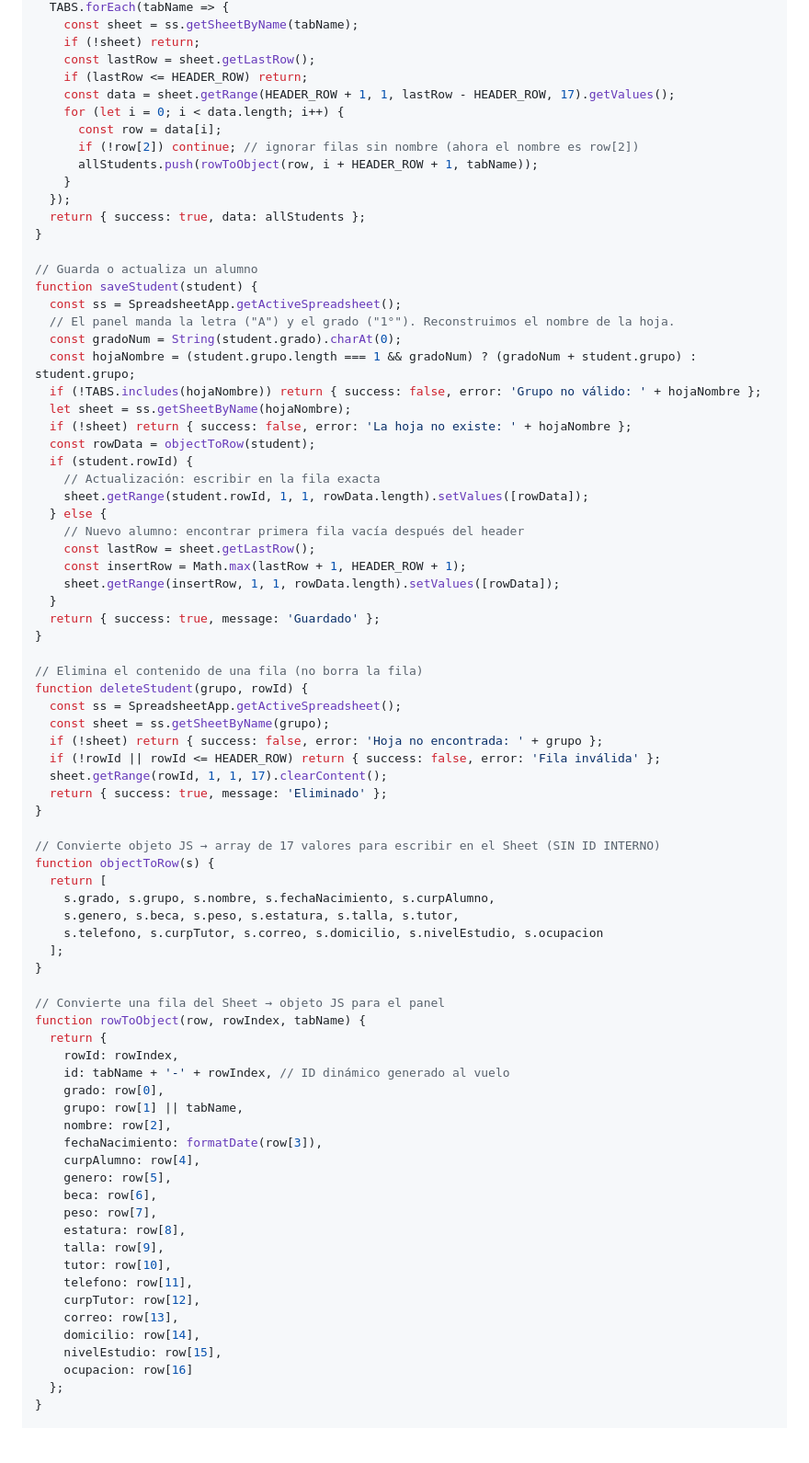
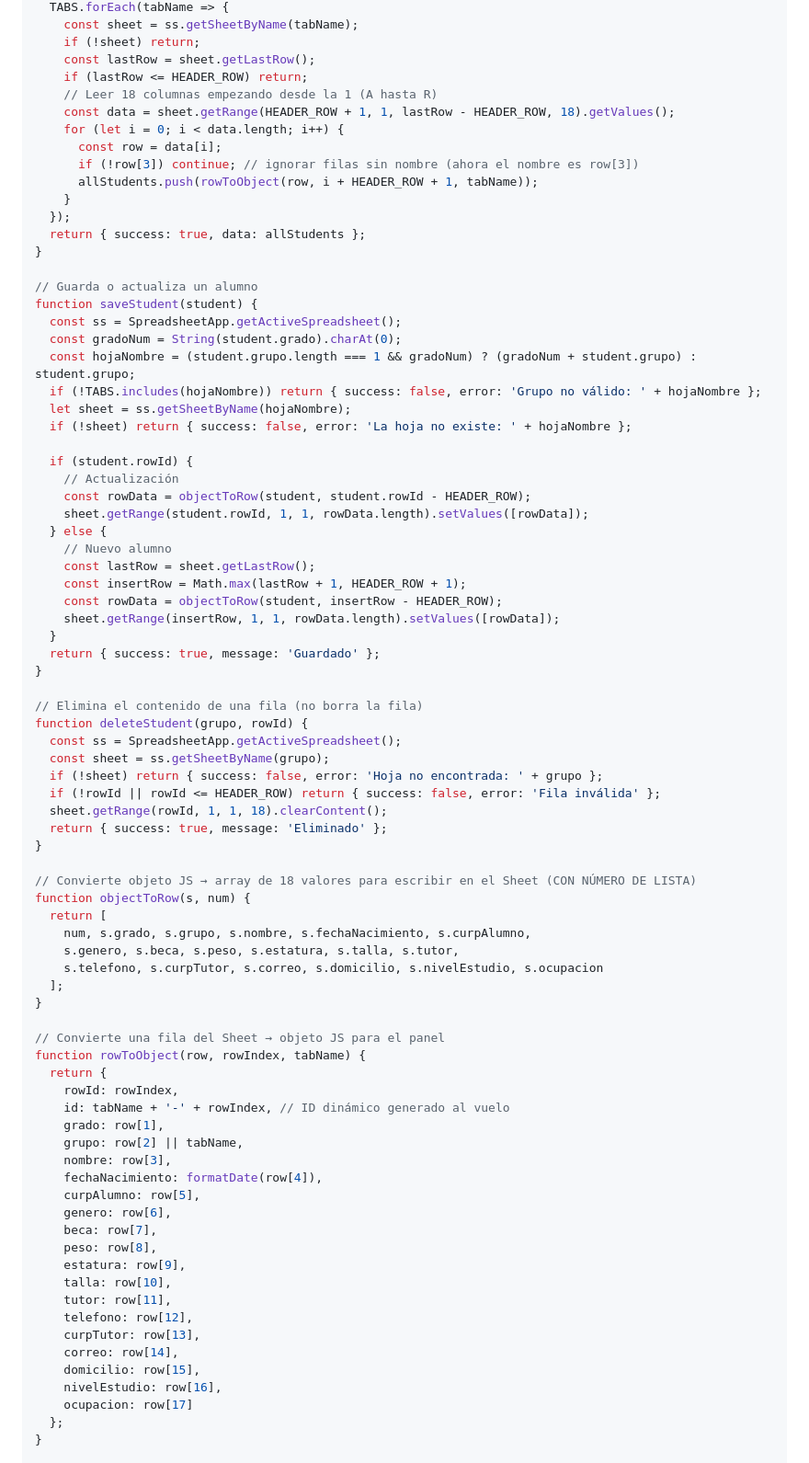
Before and after one commit to Angeliteh/escuelas_flujo_estadistica, a Markdown page: docs/04_apps_script.md, the part around the change. Shown at 92% size. Drawn GitHub-style; blank space fills up the shorter version.

Commit message:
upadte en columna No

```diff
--- a/docs/04_apps_script.md
+++ b/docs/04_apps_script.md
@@ -62,10 +62,11 @@ function getStudents() {
     if (!sheet) return;
     const lastRow = sheet.getLastRow();
     if (lastRow <= HEADER_ROW) return;
-    const data = sheet.getRange(HEADER_ROW + 1, 1, lastRow - HEADER_ROW, 17).getValues();
+    // Leer 18 columnas empezando desde la 1 (A hasta R)
+    const data = sheet.getRange(HEADER_ROW + 1, 1, lastRow - HEADER_ROW, 18).getValues();
     for (let i = 0; i < data.length; i++) {
       const row = data[i];
-      if (!row[2]) continue; // ignorar filas sin nombre (ahora el nombre es row[2])
+      if (!row[3]) continue; // ignorar filas sin nombre (ahora el nombre es row[3])
       allStudents.push(rowToObject(row, i + HEADER_ROW + 1, tabName));
     }
   });
@@ -75,20 +76,21 @@ function getStudents() {
 // Guarda o actualiza un alumno
 function saveStudent(student) {
   const ss = SpreadsheetApp.getActiveSpreadsheet();
-  // El panel manda la letra ("A") y el grado ("1°"). Reconstruimos el nombre de la hoja.
   const gradoNum = String(student.grado).charAt(0);
   const hojaNombre = (student.grupo.length === 1 && gradoNum) ? (gradoNum + student.grupo) : student.grupo;
   if (!TABS.includes(hojaNombre)) return { success: false, error: 'Grupo no válido: ' + hojaNombre };
   let sheet = ss.getSheetByName(hojaNombre);
   if (!sheet) return { success: false, error: 'La hoja no existe: ' + hojaNombre };
-  const rowData = objectToRow(student);
+
   if (student.rowId) {
-    // Actualización: escribir en la fila exacta
+    // Actualización
+    const rowData = objectToRow(student, student.rowId - HEADER_ROW);
     sheet.getRange(student.rowId, 1, 1, rowData.length).setValues([rowData]);
   } else {
-    // Nuevo alumno: encontrar primera fila vacía después del header
+    // Nuevo alumno
     const lastRow = sheet.getLastRow();
     const insertRow = Math.max(lastRow + 1, HEADER_ROW + 1);
+    const rowData = objectToRow(student, insertRow - HEADER_ROW);
     sheet.getRange(insertRow, 1, 1, rowData.length).setValues([rowData]);
   }
   return { success: true, message: 'Guardado' };
@@ -100,14 +102,14 @@ function deleteStudent(grupo, rowId) {
   const sheet = ss.getSheetByName(grupo);
   if (!sheet) return { success: false, error: 'Hoja no encontrada: ' + grupo };
   if (!rowId || rowId <= HEADER_ROW) return { success: false, error: 'Fila inválida' };
-  sheet.getRange(rowId, 1, 1, 17).clearContent();
+  sheet.getRange(rowId, 1, 1, 18).clearContent();
   return { success: true, message: 'Eliminado' };
 }
 
-// Convierte objeto JS → array de 17 valores para escribir en el Sheet (SIN ID INTERNO)
-function objectToRow(s) {
+// Convierte objeto JS → array de 18 valores para escribir en el Sheet (CON NÚMERO DE LISTA)
+function objectToRow(s, num) {
   return [
-    s.grado, s.grupo, s.nombre, s.fechaNacimiento, s.curpAlumno,
+    num, s.grado, s.grupo, s.nombre, s.fechaNacimiento, s.curpAlumno,
     s.genero, s.beca, s.peso, s.estatura, s.talla, s.tutor,
     s.telefono, s.curpTutor, s.correo, s.domicilio, s.nivelEstudio, s.ocupacion
   ];
@@ -118,23 +120,23 @@ function rowToObject(row, rowIndex, tabName) {
   return {
     rowId: rowIndex,
     id: tabName + '-' + rowIndex, // ID dinámico generado al vuelo
-    grado: row[0],
-    grupo: row[1] || tabName,
-    nombre: row[2],
-    fechaNacimiento: formatDate(row[3]),
-    curpAlumno: row[4],
-    genero: row[5],
-    beca: row[6],
-    peso: row[7],
-    estatura: row[8],
-    talla: row[9],
-    tutor: row[10],
-    telefono: row[11],
-    curpTutor: row[12],
-    correo: row[13],
-    domicilio: row[14],
-    nivelEstudio: row[15],
-    ocupacion: row[16]
+    grado: row[1],
+    grupo: row[2] || tabName,
+    nombre: row[3],
+    fechaNacimiento: formatDate(row[4]),
+    curpAlumno: row[5],
+    genero: row[6],
+    beca: row[7],
+    peso: row[8],
+    estatura: row[9],
+    talla: row[10],
+    tutor: row[11],
+    telefono: row[12],
+    curpTutor: row[13],
+    correo: row[14],
+    domicilio: row[15],
+    nivelEstudio: row[16],
+    ocupacion: row[17]
   };
 }
 
```
